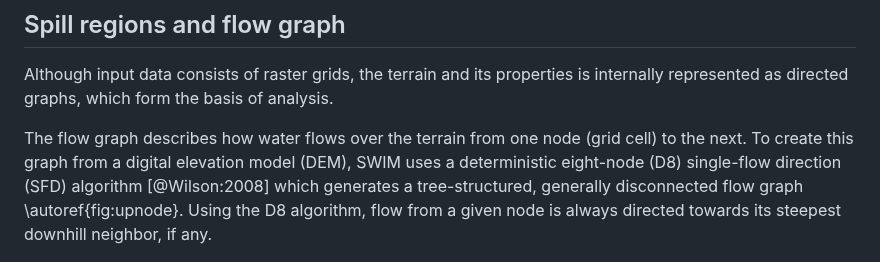
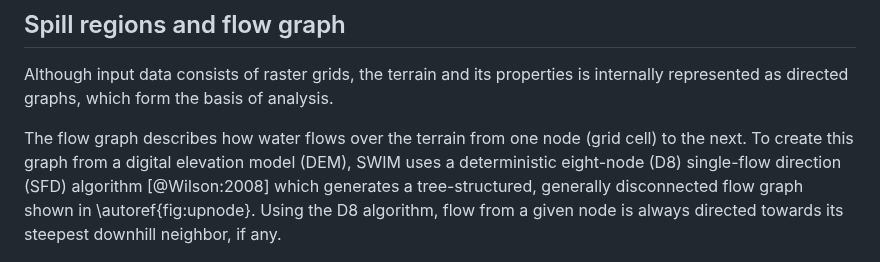
Before and after one commit to sintefmath/SurfaceWaterIntegratedModeling.jl, a Markdown page: docs/JOSS/paper.md, the part around the change. Drawn GitHub-style.

Commit message:
Fix reference to Figure 1

```diff
--- a/docs/JOSS/paper.md
+++ b/docs/JOSS/paper.md
@@ -100,7 +100,7 @@ The flow graph describes how water flows over the terrain from one node (grid
 cell) to the next.  To create this graph from a digital elevation model (DEM),
 SWIM uses a deterministic eight-node (D8) single-flow direction (SFD) algorithm
 [@Wilson:2008] which generates a tree-structured, generally disconnected flow
-graph \autoref{fig:upnode}. Using the D8 algorithm, flow from a given node is
+graph shown in \autoref{fig:upnode}. Using the D8 algorithm, flow from a given node is
 always directed towards its steepest downhill neighbor, if any.
 
 ![Spill graph generated from a small terrain grid.  Inlet: selecting the
```
